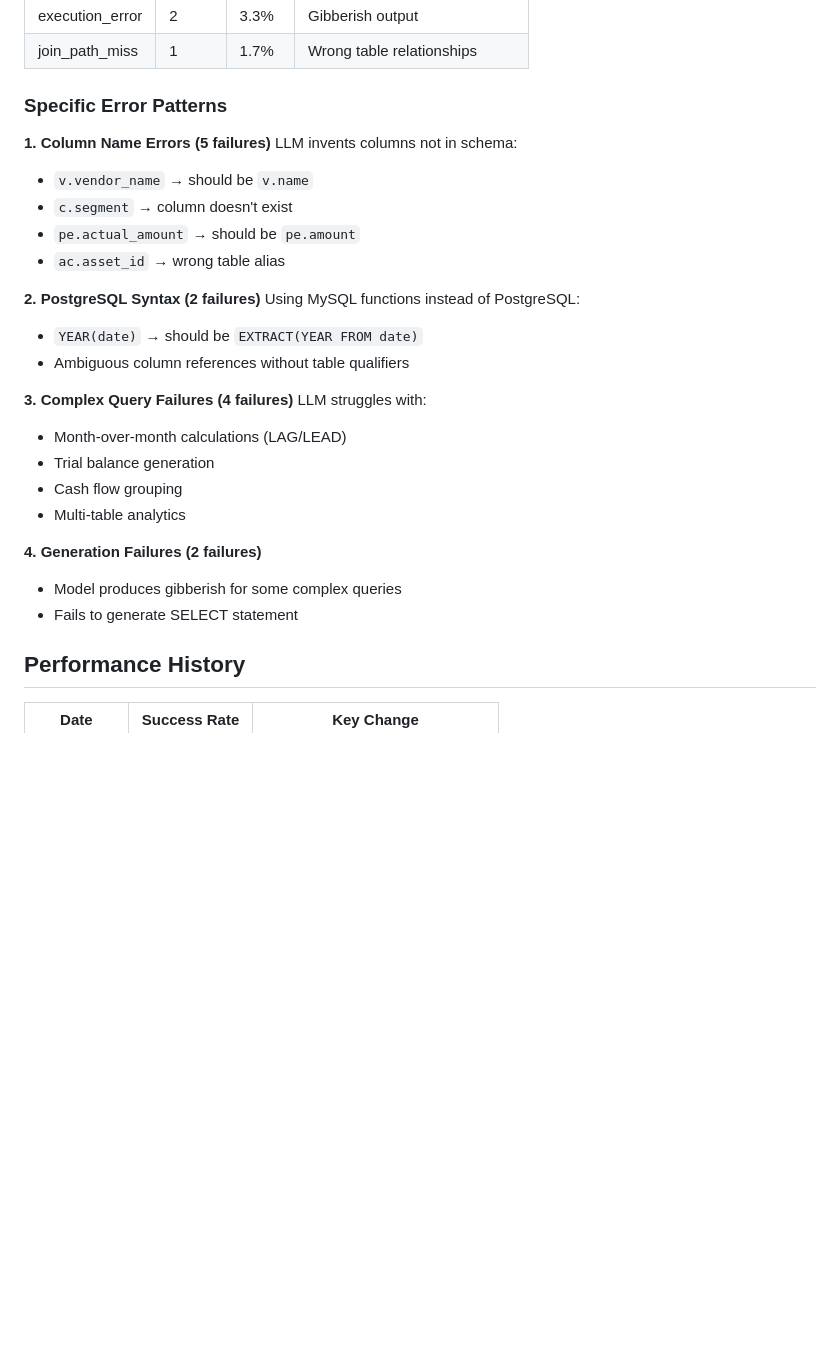
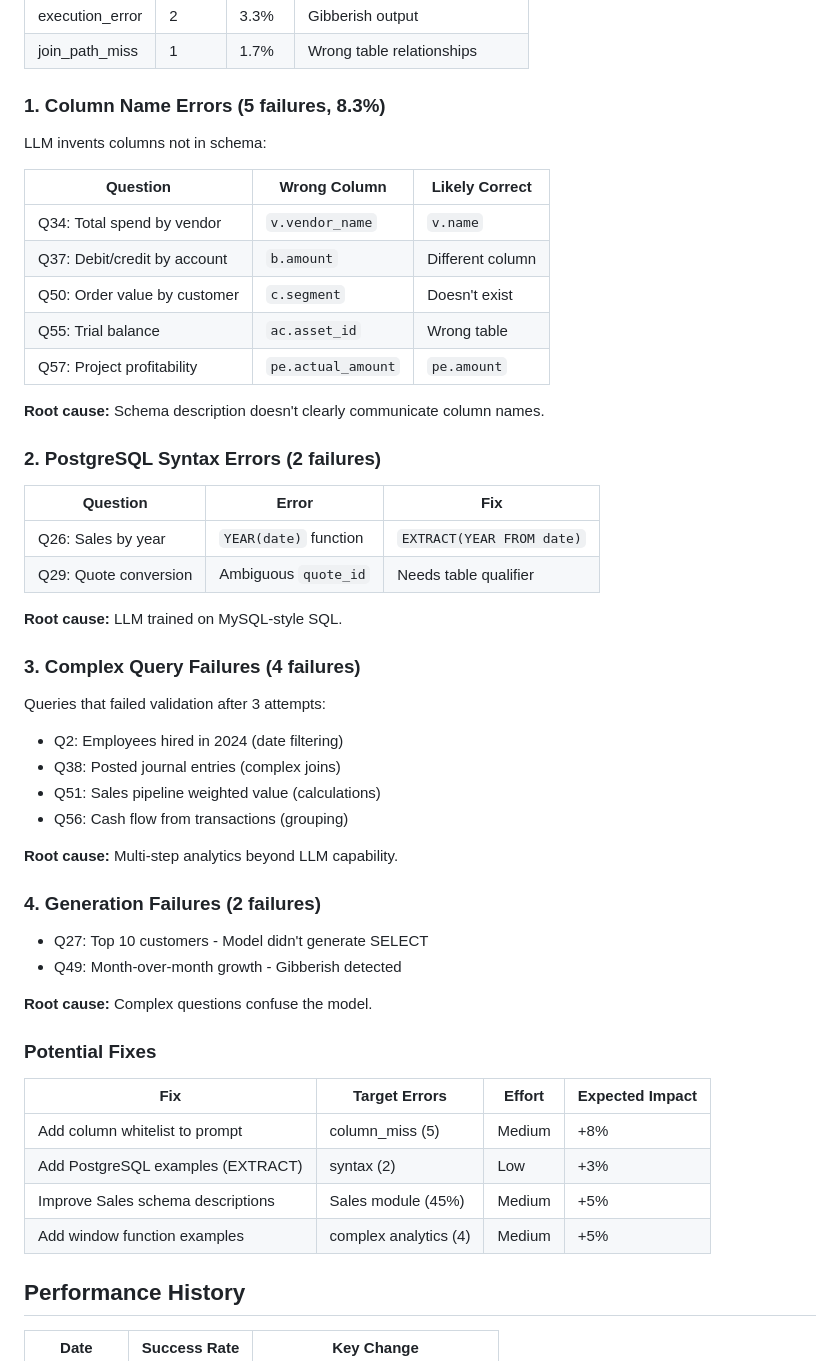
Before and after one commit to noah-collins1/NL2SQL, a Markdown page: STATUS.md, the part around the change. Drawn GitHub-style; blank space fills up the shorter version.

```diff
--- a/STATUS.md
+++ b/STATUS.md
@@ -173,30 +173,54 @@ MULTI_CANDIDATE_K_HARD=6        # K for hard questions
 | execution_error | 2 | 3.3% | Gibberish output |
 | join_path_miss | 1 | 1.7% | Wrong table relationships |
 
-### Specific Error Patterns
+### 1. Column Name Errors (5 failures, 8.3%)
 
-**1. Column Name Errors (5 failures)**
 LLM invents columns not in schema:
-- `v.vendor_name` → should be `v.name`
-- `c.segment` → column doesn't exist
-- `pe.actual_amount` → should be `pe.amount`
-- `ac.asset_id` → wrong table alias
 
-**2. PostgreSQL Syntax (2 failures)**
-Using MySQL functions instead of PostgreSQL:
-- `YEAR(date)` → should be `EXTRACT(YEAR FROM date)`
-- Ambiguous column references without table qualifiers
+| Question | Wrong Column | Likely Correct |
+|----------|--------------|----------------|
+| Q34: Total spend by vendor | `v.vendor_name` | `v.name` |
+| Q37: Debit/credit by account | `b.amount` | Different column |
+| Q50: Order value by customer | `c.segment` | Doesn't exist |
+| Q55: Trial balance | `ac.asset_id` | Wrong table |
+| Q57: Project profitability | `pe.actual_amount` | `pe.amount` |
 
-**3. Complex Query Failures (4 failures)**
-LLM struggles with:
-- Month-over-month calculations (LAG/LEAD)
-- Trial balance generation
-- Cash flow grouping
-- Multi-table analytics
+**Root cause:** Schema description doesn't clearly communicate column names.
 
-**4. Generation Failures (2 failures)**
-- Model produces gibberish for some complex queries
-- Fails to generate SELECT statement
+### 2. PostgreSQL Syntax Errors (2 failures)
+
+| Question | Error | Fix |
+|----------|-------|-----|
+| Q26: Sales by year | `YEAR(date)` function | `EXTRACT(YEAR FROM date)` |
+| Q29: Quote conversion | Ambiguous `quote_id` | Needs table qualifier |
+
+**Root cause:** LLM trained on MySQL-style SQL.
+
+### 3. Complex Query Failures (4 failures)
+
+Queries that failed validation after 3 attempts:
+- Q2: Employees hired in 2024 (date filtering)
+- Q38: Posted journal entries (complex joins)
+- Q51: Sales pipeline weighted value (calculations)
+- Q56: Cash flow from transactions (grouping)
+
+**Root cause:** Multi-step analytics beyond LLM capability.
+
+### 4. Generation Failures (2 failures)
+
+- Q27: Top 10 customers - Model didn't generate SELECT
+- Q49: Month-over-month growth - Gibberish detected
+
+**Root cause:** Complex questions confuse the model.
+
+### Potential Fixes
+
+| Fix | Target Errors | Effort | Expected Impact |
+|-----|---------------|--------|-----------------|
+| Add column whitelist to prompt | column_miss (5) | Medium | +8% |
+| Add PostgreSQL examples (EXTRACT) | syntax (2) | Low | +3% |
+| Improve Sales schema descriptions | Sales module (45%) | Medium | +5% |
+| Add window function examples | complex analytics (4) | Medium | +5% |
 
 ## Performance History
 
```
Also changed, not shown: mcp-server-nl2sql/src/CLAUDE.md (+47 -11 lines), python-sidecar/CLAUDE.md (+42 -2 lines).
